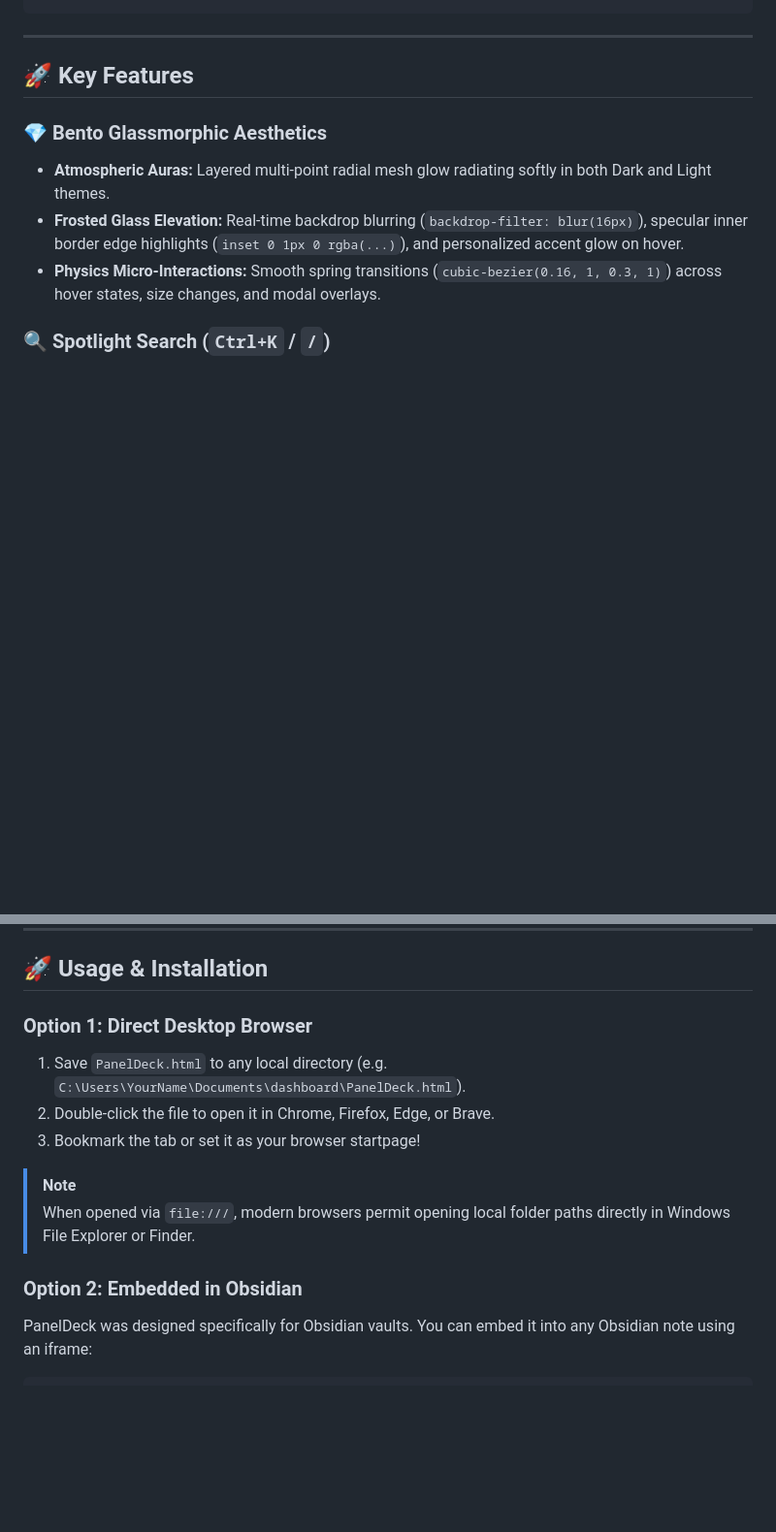
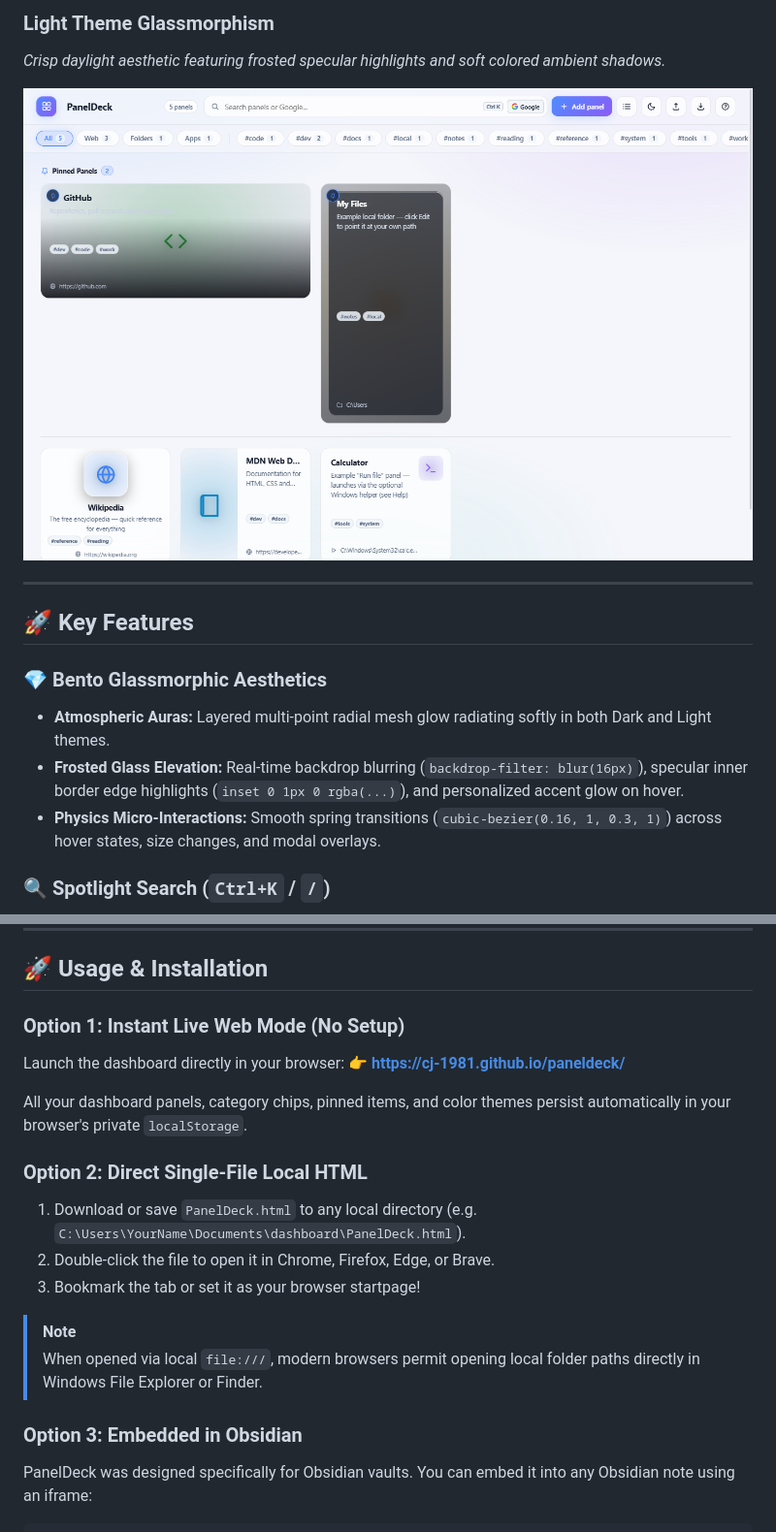
Before and after one commit to CJ-1981/paneldeck, a Markdown page: README.md, 2 parts joined by grey strips. Shown at 97% size. GitHub-like rendering; pictures changed too: docs/screenshots/light-mode.png (added); blank space fills up the shorter version.

````diff
--- a/README.md
+++ b/README.md
@@ -34,3 +34,7 @@ Featuring a **Bento Glassmorphism** design system, PanelDeck pairs translucent f
+### Light Theme Glassmorphism
+*Crisp daylight aesthetic featuring frosted specular highlights and soft colored ambient shadows.*
+
+![PanelDeck Light Theme](docs/screenshots/light-mode.png)
 
 ---
 
@@ -111,15 +115,21 @@ Featuring a **Bento Glassmorphism** design system, PanelDeck pairs translucent f
 
 ## 🚀 Usage & Installation
 
-### Option 1: Direct Desktop Browser
-1. Save `PanelDeck.html` to any local directory (e.g. `C:\Users\YourName\Documents\dashboard\PanelDeck.html`).
+### Option 1: Instant Live Web Mode (No Setup)
+Launch the dashboard directly in your browser:
+👉 **[https://cj-1981.github.io/paneldeck/](https://cj-1981.github.io/paneldeck/)**
+
+All your dashboard panels, category chips, pinned items, and color themes persist automatically in your browser's private `localStorage`.
+
+### Option 2: Direct Single-File Local HTML
+1. Download or save `PanelDeck.html` to any local directory (e.g. `C:\Users\YourName\Documents\dashboard\PanelDeck.html`).
 2. Double-click the file to open it in Chrome, Firefox, Edge, or Brave.
 3. Bookmark the tab or set it as your browser startpage!
 
 > [!NOTE]
-> When opened via `file:///`, modern browsers permit opening local folder paths directly in Windows File Explorer or Finder.
+> When opened via local `file:///`, modern browsers permit opening local folder paths directly in Windows File Explorer or Finder.
 
-### Option 2: Embedded in Obsidian
+### Option 3: Embedded in Obsidian
 PanelDeck was designed specifically for Obsidian vaults. You can embed it into any Obsidian note using an iframe:
 
 ```markdown
````
Also changed, not shown: other parts of README.md (+19 -19 lines), docs/screenshots/bento-grid.png (added), docs/screenshots/compact-list.png (added), 2 other files.
